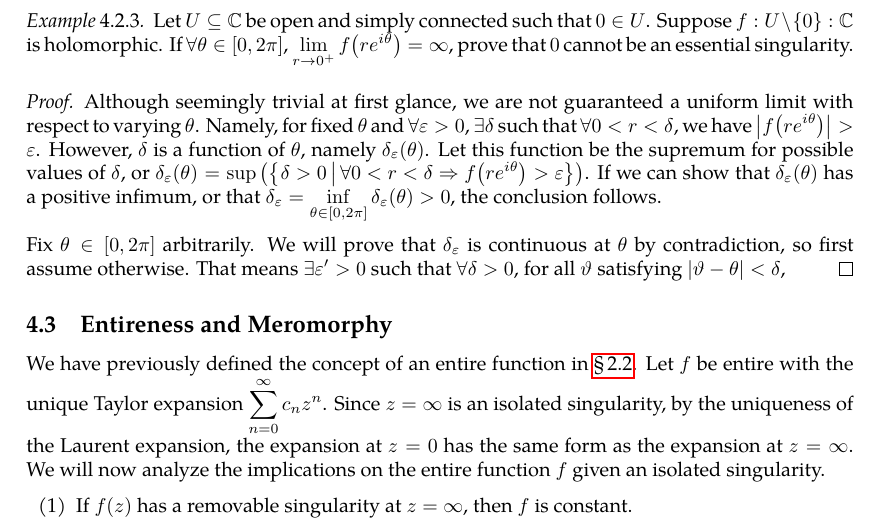
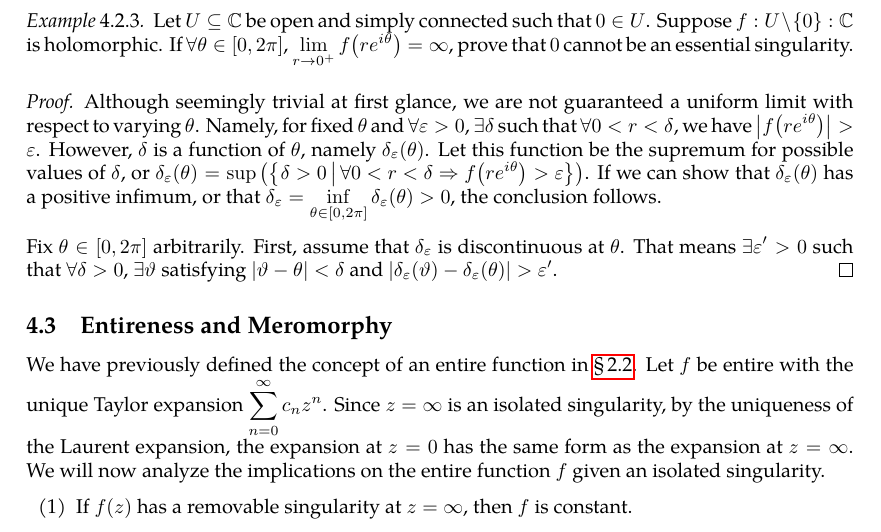
Before and after one commit to slipperking/complex-analysis-latex, a LaTeX document (main.tex): part of page 78 of 79, cut so that both start at the same text. Compiled offline with pdfLaTeX.

Commit message:
overleaf_to_git (Sat Jun 28 23:52:20 2025 -0700): update main.tex from r15641 to r15652

```diff
--- a/main.tex
+++ b/main.tex
@@ -1968,7 +1968,7 @@ The classification of the singularity at \(\infty\) is then reduced to the class
 \begin{proof}
     Although seemingly trivial at first glance, we are not guaranteed a uniform limit with respect to varying \(\theta\). Namely, for fixed \(\theta\) and \(\forall\varepsilon>0\), \(\exists\delta\) such that \(\forall 0<r<\delta\), we have \(\qty|f\qty(re^{i\theta})|>\varepsilon\). However, \(\delta\) is a function of \(\theta\), namely \(\delta_\varepsilon(\theta)\). Let this function be the supremum for possible values of \(\delta\), or \(\delta_\varepsilon(\theta)=\sup\qty(\cbraces{\delta>0}{\forall 0<r<\delta\Rightarrow f\qty(re^{i\theta})>\varepsilon})\). If we can show that \(\delta_\varepsilon(\theta)\) has a positive infimum, or that \(\delta_\varepsilon=\inf_{\theta\in[0,2\pi]}\delta_\varepsilon(\theta)>0\), the conclusion follows.
 
-    Fix \(\theta\in[0,2\pi]\) arbitrarily. We will prove that \(\delta_\varepsilon\) is continuous at \(\theta\) by contradiction, so first assume otherwise. That means \(\exists\varepsilon'>0\) such that \(\forall\delta>0\), for all \(\vartheta\) satisfying \(|\vartheta-\theta|<\delta\),
+    Fix \(\theta\in[0,2\pi]\) arbitrarily. First, assume that \(\delta_\varepsilon\) is discontinuous at \(\theta\). That means \(\exists\varepsilon'>0\) such that \(\forall\delta>0\), \(\exists\vartheta\) satisfying \(|\vartheta-\theta|<\delta\) and \(|\delta_\varepsilon(\vartheta)-\delta_\varepsilon(\theta)|>\varepsilon'\).
 \end{proof}
 \subsection{Entireness and Meromorphy}
 We have previously defined the concept of an entire function in \chpref{sec:complexdifferentiation}. Let \(f\) be entire with the unique Taylor expansion \(\sum_{n=0}^\infty c_nz^n\). Since \(z=\infty\) is an isolated singularity, by the uniqueness of the Laurent expansion, the expansion at \(z=0\) has the same form as the expansion at \(z=\infty\). We will now analyze the implications on the entire function \(f\) given an isolated singularity.
```
